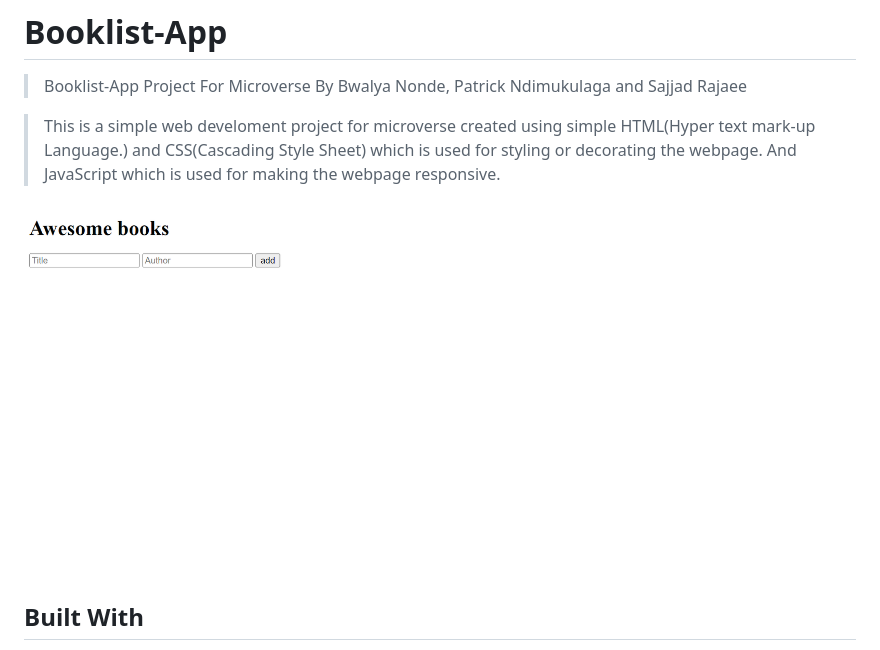
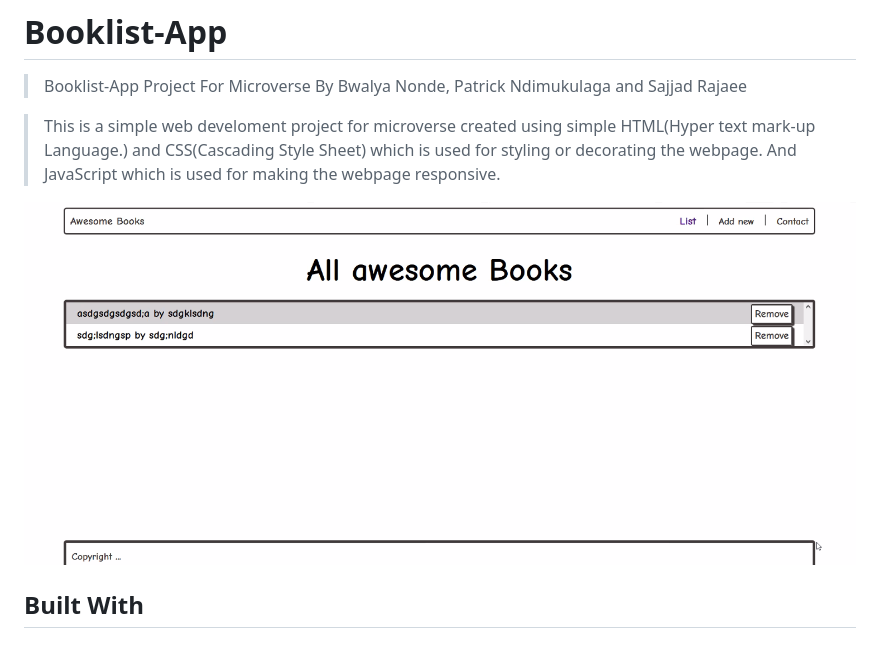
Before and after one commit to Kirabo19/Booklist-App, a Markdown page: README.md, the part around the change. GitHub-like rendering; pictures changed too: awe-some.PNG (added).

```diff
--- a/README.md
+++ b/README.md
@@ -5,7 +5,7 @@
 
 > This is a simple web develoment project for microverse created using simple HTML(Hyper text mark-up   Language.) and CSS(Cascading Style Sheet) which is used for styling or decorating the webpage. And JavaScript which is used for making the webpage responsive.
 
-![screenshot](book-app.png)
+![screenshot](awe-some.PNG)
 
 
 ## Built With
```
